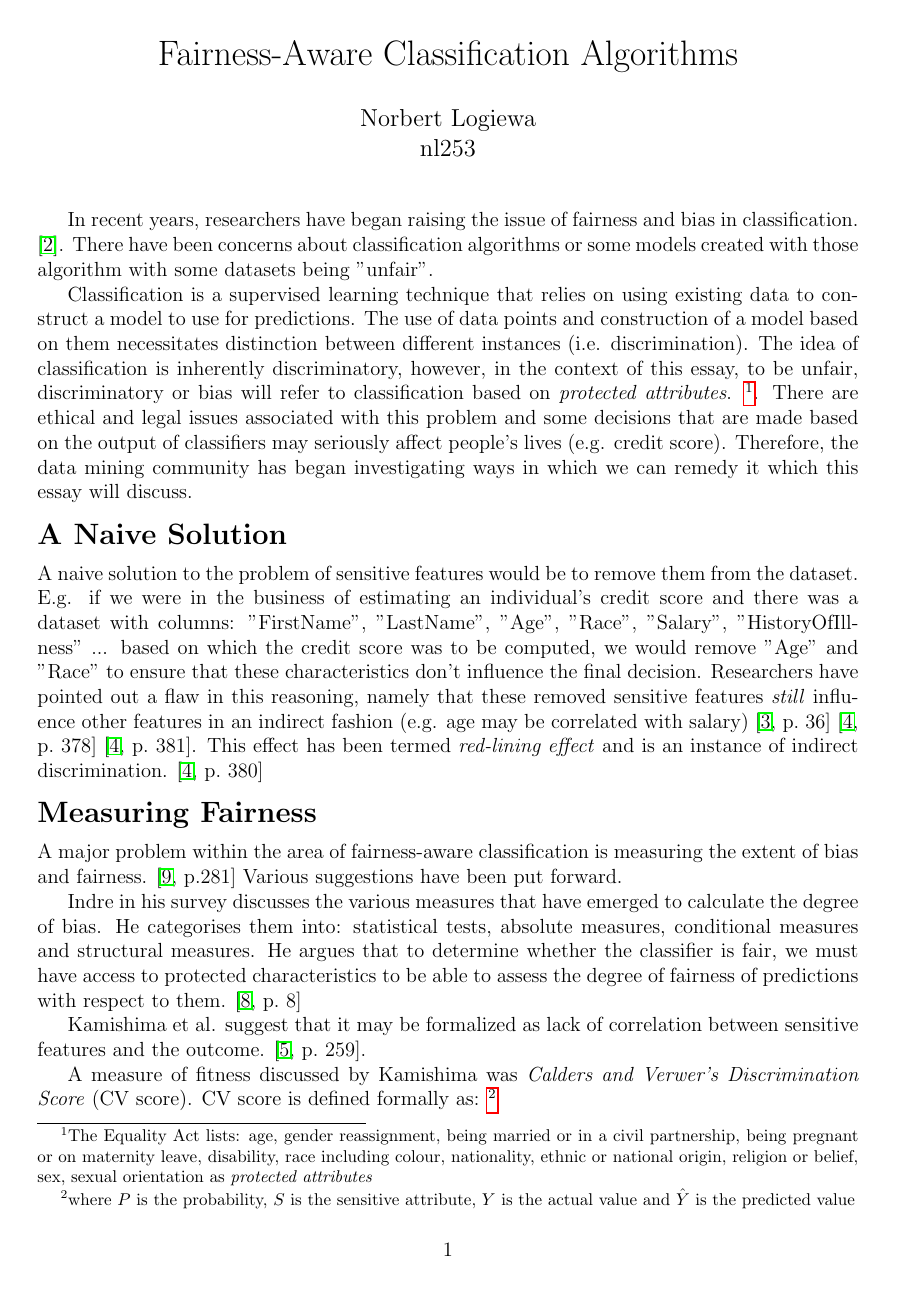
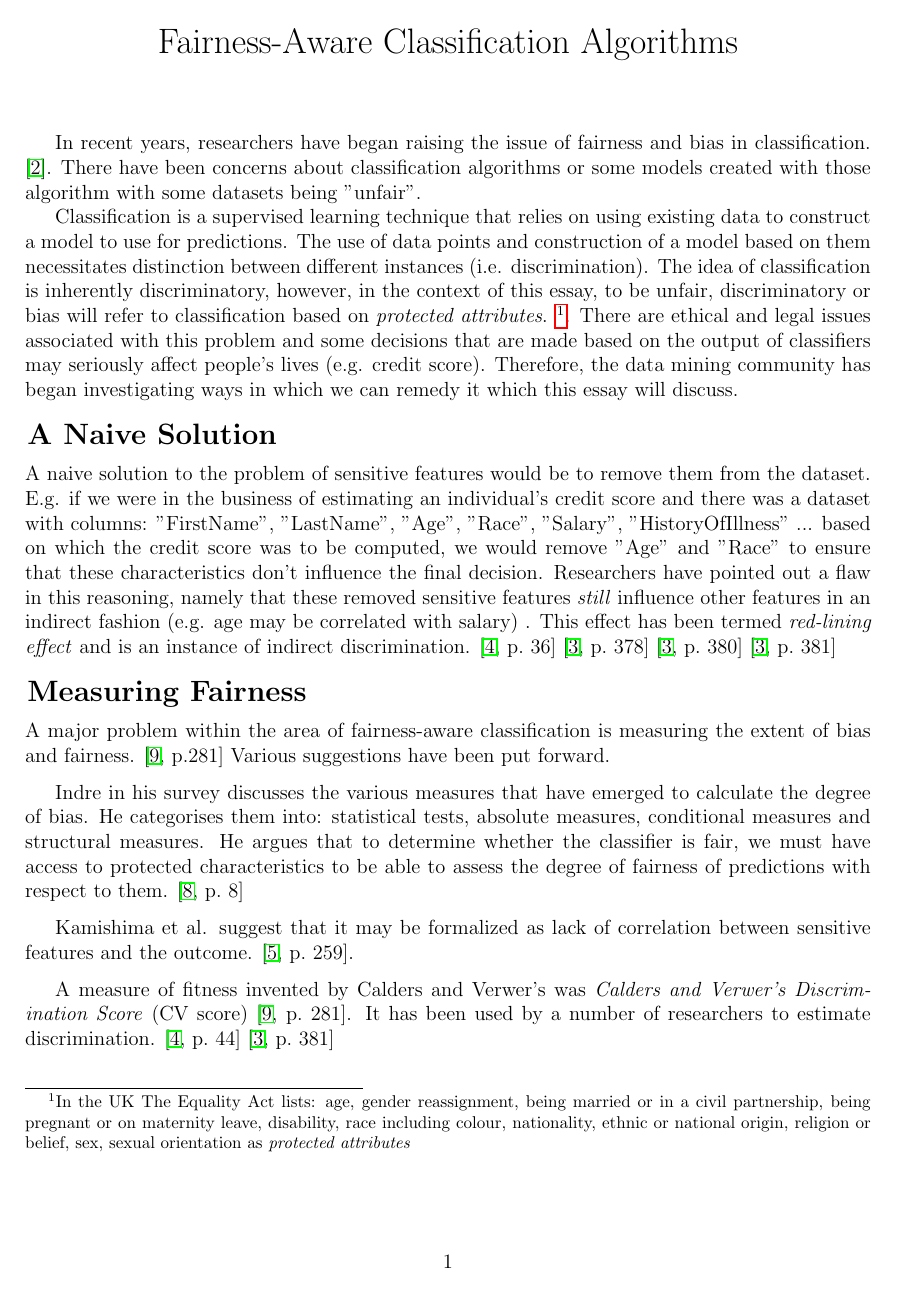
Before and after one commit to nl253/CO832-Classification-Essay, a LaTeX document (essay.tex): page 1 of 3. Compiled offline with pdfLaTeX.

Commit message:
Fixes to layout

```diff
--- a/essay.tex
+++ b/essay.tex
@@ -21,9 +22,11 @@
 
 \maketitle
 
+\vspace{-0.85cm}
+
 In recent years, researchers have began raising the issue of fairness and bias in classification. \cite{pedreshi2008}. There have been concerns about classification algorithms or some models created with those algorithm with some datasets being "unfair".
 
-Classification is a supervised learning technique that relies on using existing data to construct a model to use for predictions. The use of data points and construction of a model based on them necessitates distinction between different instances (i.e. discrimination). The idea of classification is inherently discriminatory, however, in the context of this essay, to be unfair, discriminatory or bias will refer to classification based on \emph{protected attributes}. \footnote{The Equality Act lists: age, gender reassignment, being married or in a civil partnership, being pregnant or on maternity leave, disability, race including colour, nationality, ethnic or national origin, religion or belief, sex, sexual orientation as \emph{protected attributes}}. There are ethical and legal issues associated with this problem and some decisions that are made based on the output of classifiers may seriously affect people's lives (e.g. credit score). Therefore, the data mining community has began investigating ways in which we can remedy it which this essay will discuss.
+Classification is a supervised learning technique that relies on using existing data to construct a model to use for predictions. The use of data points and construction of a model based on them necessitates distinction between different instances (i.e. discrimination). The idea of classification is inherently discriminatory, however, in the context of this essay, to be unfair, discriminatory or bias will refer to classification based on \emph{protected attributes}. \footnote{In the UK The Equality Act lists: age, gender reassignment, being married or in a civil partnership, being pregnant or on maternity leave, disability, race including colour, nationality, ethnic or national origin, religion or belief, sex, sexual orientation as \emph{protected attributes}}. There are ethical and legal issues associated with this problem and some decisions that are made based on the output of classifiers may seriously affect people's lives (e.g. credit score). Therefore, the data mining community has began investigating ways in which we can remedy it which this essay will discuss.
 
 % \section*{Origins of Bias}
 
@@ -32,17 +35,30 @@ Classification is a supervised learning technique that relies on using existing
 \section*{A Naive Solution}
 
 A naive solution to the problem of sensitive features would be to remove them from the dataset. E.g. if we were in the business of estimating an individual's credit score and there was a dataset with columns: "FirstName", "LastName", "Age", "Race", "Salary", "HistoryOfIllness" ... based on which the credit score was to be computed, we would remove "Age" and "Race" to ensure that these characteristics don't influence the final decision.
-Researchers have pointed out a flaw in this reasoning, namely that these removed sensitive features \emph{still} influence other features in an indirect fashion (e.g. age may be correlated with salary) \cite[p.~36]{kamishima2012a} \cite[p.~378]{kamishima2012b} \cite[p.~381]{kamishima2012b}. This effect has been termed \emph{red-lining effect} and is an instance of indirect discrimination. \cite[p.~380]{kamishima2012b}
+Researchers have pointed out a flaw in this reasoning, namely that these removed sensitive features \emph{still} influence other features in an indirect fashion (e.g. age may be correlated with salary) . This effect has been termed \emph{red-lining effect} and is an instance of indirect discrimination.
+ \cite[p.~36]{kamishima2012b} \cite[p.~378]{kamishima2012a} \cite[p.~380]{kamishima2012a} \cite[p.~381]{kamishima2012a}
 
 \section*{Measuring Fairness}
 
 A major problem within the area of fairness-aware classification is measuring the extent of bias and fairness. \cite[p.281]{calders2010} Various suggestions have been put forward.
 
+\vspace{0.25cm}
+
 Indre in his survey discusses the various measures that have emerged to calculate the degree of bias. He categorises them into: statistical tests, absolute measures, conditional measures and structural measures. He argues that to determine whether the classifier is fair, we must have access to protected characteristics to be able to assess the degree of fairness of predictions with respect to them. \cite[p.~8]{indre2015}
+
+\vspace{0.25cm}
 
 Kamishima et al. suggest that it may be formalized as lack of correlation between sensitive features and the outcome. \cite[p.~259]{kamishima2018}.
 
-A measure of fitness discussed by Kamishima was \emph{Calders and Verwer's Discrimination Score} (CV score). CV score is defined formally as: \footnote{where $P$ is the probability, $S$ is the sensitive attribute, $Y$ is the actual value and $\hat{Y}$ is the predicted value}
+\vspace{0.25cm}
+
+A measure of fitness invented by Calders and Verwer's was \emph{Calders and Verwer's Discrimination Score} (CV score) \cite[p.~281]{calders2010}. It has been used by a number of researchers to estimate discrimination.  \cite[p.~44]{kamishima2012b} \cite[p.~381]{kamishima2012a}
+
+\vspace{0.5cm}
+
+\pagebreak
+
+CV score is defined formally as: \footnote{where $P$ is the probability, $S$ is the sensitive attribute, $Y$ is the actual value and $\hat{Y}$ is the predicted value}
 
 \[
   1 - (P\big[ \hat{Y} = 1 | S = 1\big] - P \big[ \hat{Y} - 1 | S \neq 1 \big])
```
Also changed, not shown: essay.tex (21 more changed lines).
